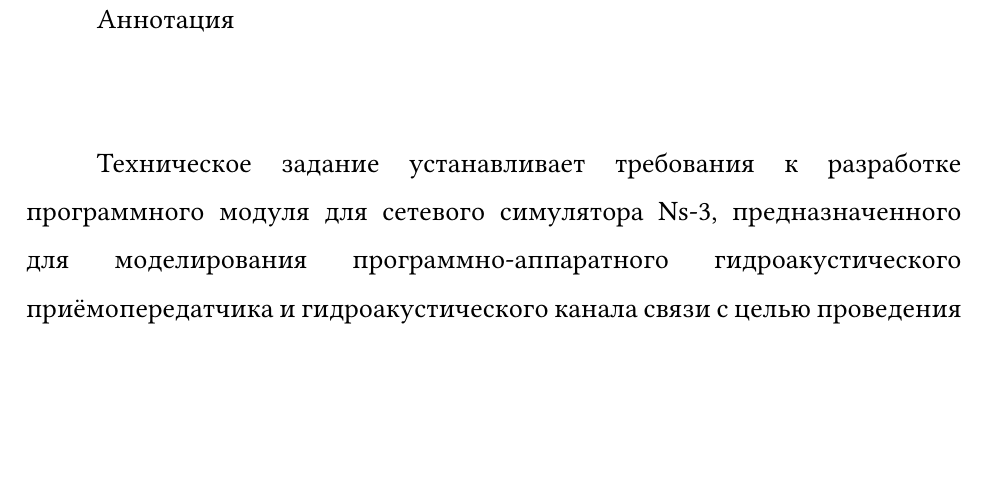
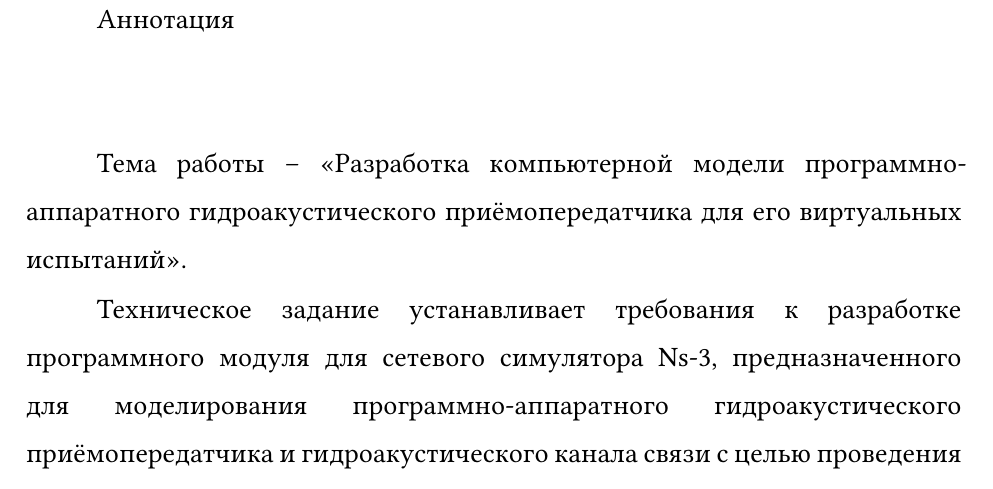
Before and after one commit to IlyaKolomoytsev/final-qualifying-work-docs, a Typst document (docs/technical-assignment.typ): part of page 1 of 36, cut so that both start at the same text, the shorter picture padded with empty space. Compiled offline with Typst 0.15; a missing font is replaced by an installed copy or a similar font.

Commit message:
feat: add topic of the work

```diff
--- a/docs/technical-assignment.typ
+++ b/docs/technical-assignment.typ
@@ -4,6 +4,10 @@
 #show: fqw-document
 
 #fqw-header-abstract()
+
+Тема работы~--~«Разработка компьютерной модели
+программно-аппаратного гидроакустического приёмопередатчика для
+его виртуальных испытаний».
 
 Техническое задание устанавливает требования к разработке программного
 модуля для сетевого симулятора Ns-3, предназначенного для моделирования
```
